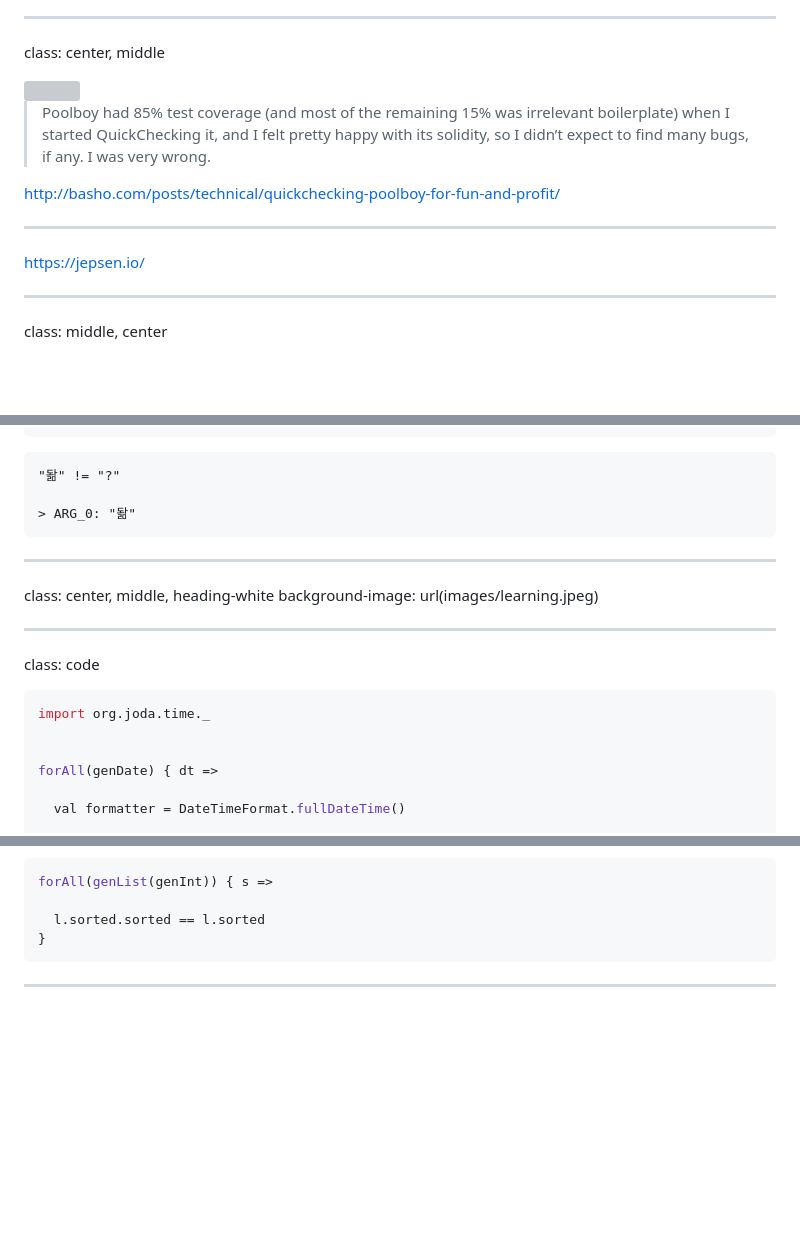
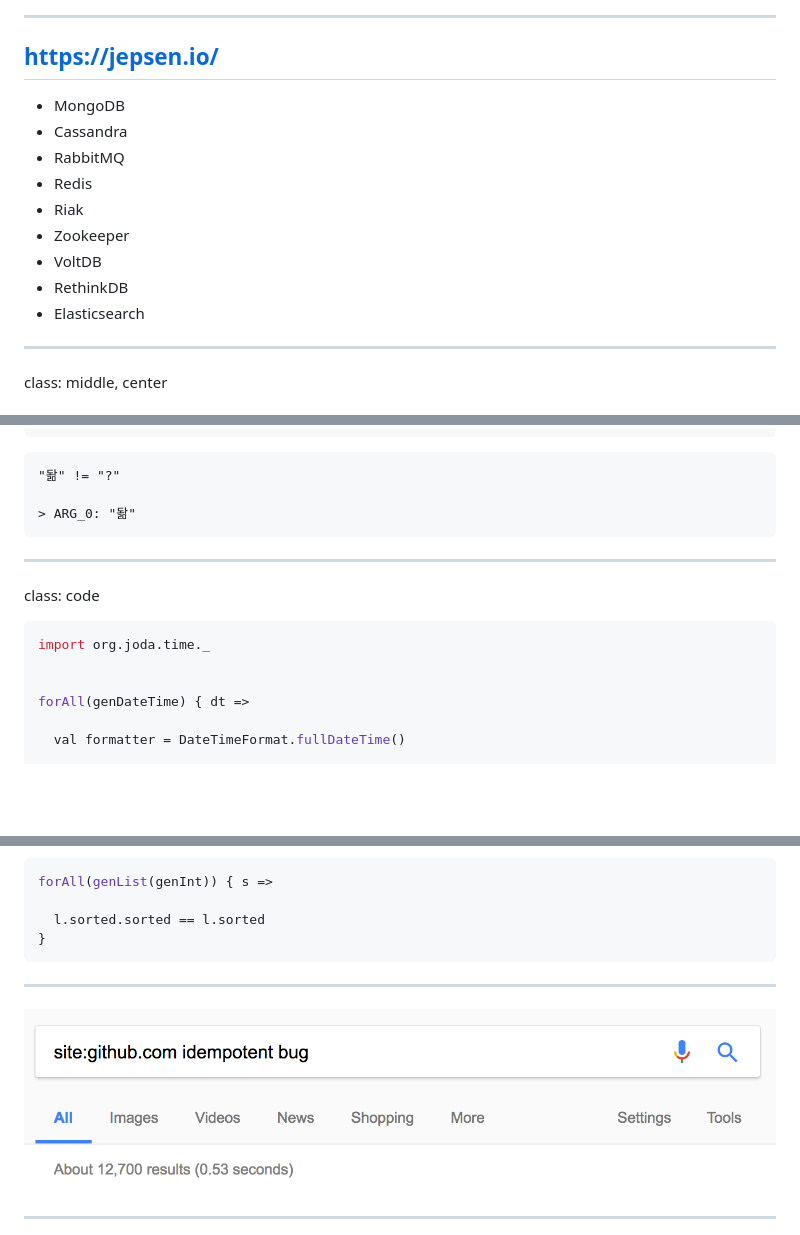
Before and after one commit to charleso/property-testing-preso, a Markdown page: yownight2017-best-practice.md, 3 parts joined by grey strips. Rendered like a GitHub page; pictures changed too: images/google-idempotent.png (added); blank space fills up the shorter version; grey boxes are pictures that could not be loaded.

Commit message:
Stuff

````diff
--- a/yownight2017-best-practice.md
+++ b/yownight2017-best-practice.md
@@ -160,17 +160,17 @@ http://www.quviq.com/volvo-quickcheck/
 
 ---
 
-class: center, middle
-
-<img src="http://blog.trifork.com/wp-content/uploads/2013/06/Riak_product_logo.png" />
-
-> Poolboy had 85% test coverage (and most of the remaining 15% was irrelevant boilerplate) when I started QuickChecking it, and I felt pretty happy with its solidity, so I didn’t expect to find many bugs, if any. I was very wrong.
-
-http://basho.com/posts/technical/quickchecking-poolboy-for-fun-and-profit/
-
----
-
-https://jepsen.io/
+## https://jepsen.io/
+
+- MongoDB
+- Cassandra
+- RabbitMQ
+- Redis
+- Riak
+- Zookeeper
+- VoltDB
+- RethinkDB
+- Elasticsearch
 
 ---
 
@@ -633,18 +628,13 @@ forAll(genString) { s =>
 
 ---
 
-class: center, middle, heading-white
-background-image: url(images/learning.jpeg)
-
----
-
 class: code
 
 ```scala
 import org.joda.time._
 
 
-forAll(genDate) { dt =>
+forAll(genDateTime) { dt =>
 
   val formatter = DateTimeFormat.fullDateTime()
 
@@ -1021,6 +1011,10 @@ forAll(genList(genInt)) { s =>
   l.sorted.sorted == l.sorted
 }
 ```
+
+---
+
+<img src="images/google-idempotent.png" width="100%" />
 
 ---
 
````
Also changed, not shown: other parts of yownight2017-best-practice.md (+1 -6 lines).
